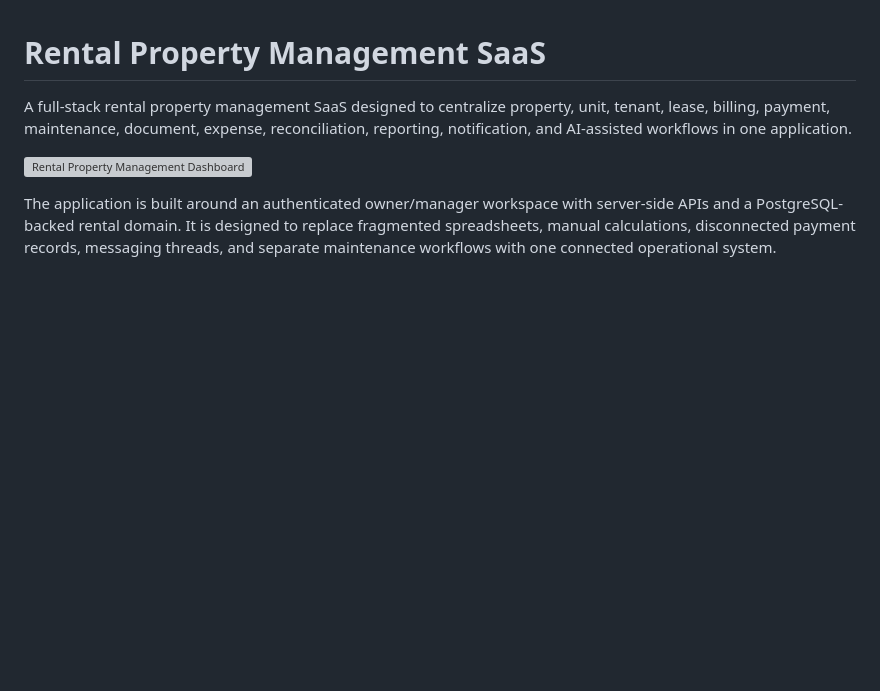
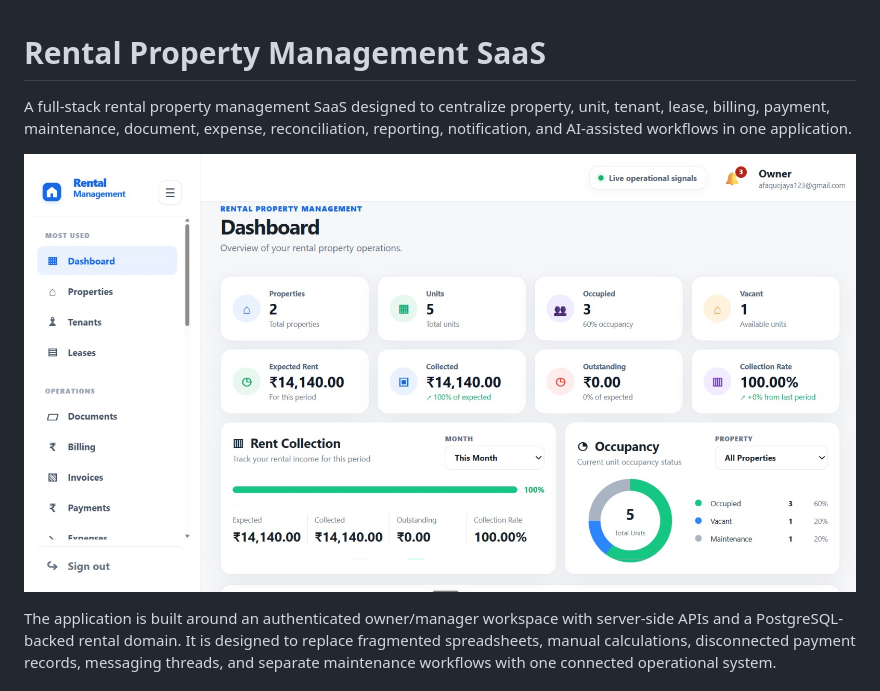
Before and after one commit to Afaquejaya/rental-saas-app, a Markdown page: README.md, the part around the change. Drawn GitHub-style; blank space fills up the shorter version; grey boxes are pictures that could not be loaded.

Commit message:
Fix image link in README.md
Updated image link in README to point to GitHub.

```diff
--- a/README.md
+++ b/README.md
@@ -3,7 +3,7 @@
 A full-stack rental property management SaaS designed to centralize property, unit, tenant, lease, billing, payment, maintenance, document, expense, reconciliation, reporting, notification, and AI-assisted workflows in one application.
 
 
-![Rental Property Management Dashboard](https://rental-property.hatchable.site/dashboard.png)
+![Rental Property Management Dashboard](https://github.com/Afaquejaya/rental-saas-app/blob/main/dashboard.png)
 
 
 The application is built around an authenticated owner/manager workspace with server-side APIs and a PostgreSQL-backed rental domain. It is designed to replace fragmented spreadsheets, manual calculations, disconnected payment records, messaging threads, and separate maintenance workflows with one connected operational system.
```
